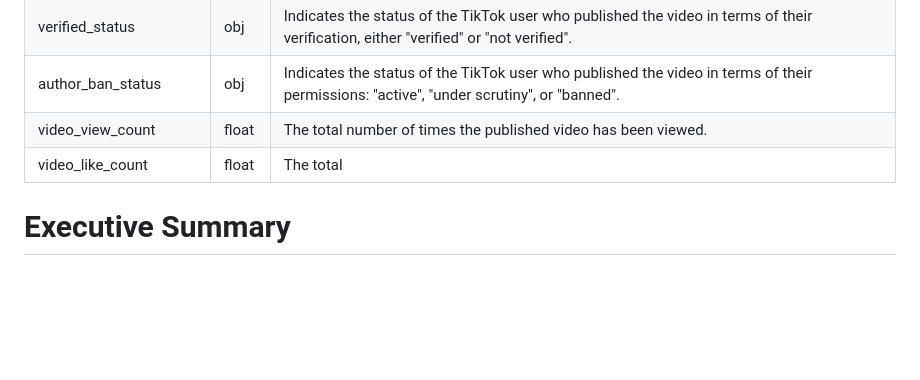
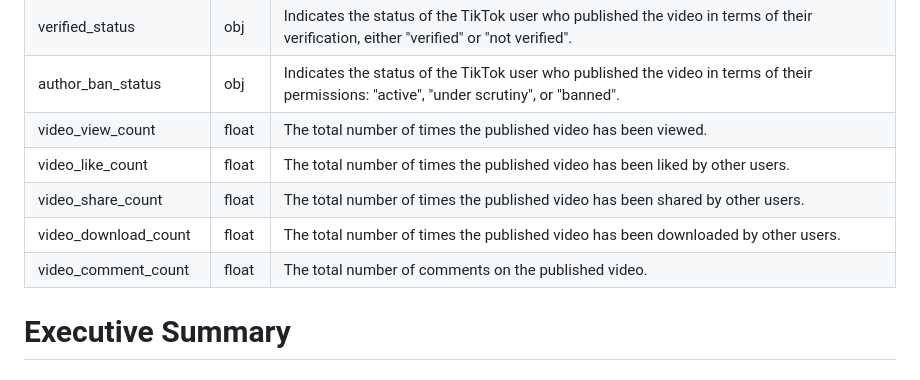
Before and after one commit to nourlybeque/nourlybeque, a Markdown page: TikTok_project/README.md, the part around the change. GitHub-like rendering; blank space fills up the shorter version.

```diff
--- a/TikTok_project/README.md
+++ b/TikTok_project/README.md
@@ -40,7 +40,10 @@ The TikTok project has Random Forest Model for advanced classification of whethe
   | verified_status          | obj   | Indicates the status of the TikTok user who published the video in terms of their verification, either "verified" or "not verified".|
   | author_ban_status        | obj   | Indicates the status of the TikTok user who published the video in terms of their permissions: "active", "under scrutiny", or "banned".|
   | video_view_count         | float | The total number of times the published video has been viewed.|
-  | video_like_count         | float | The total
+  | video_like_count         | float | The total number of times the published video has been liked by other users.|
+  | video_share_count        | float | The total number of times the published video has been shared by other users.|
+  | video_download_count     | float | The total number of times the published video has been downloaded by other users.|
+  | video_comment_count      | float | The total number of comments on the published video.|
 
 
 
```
